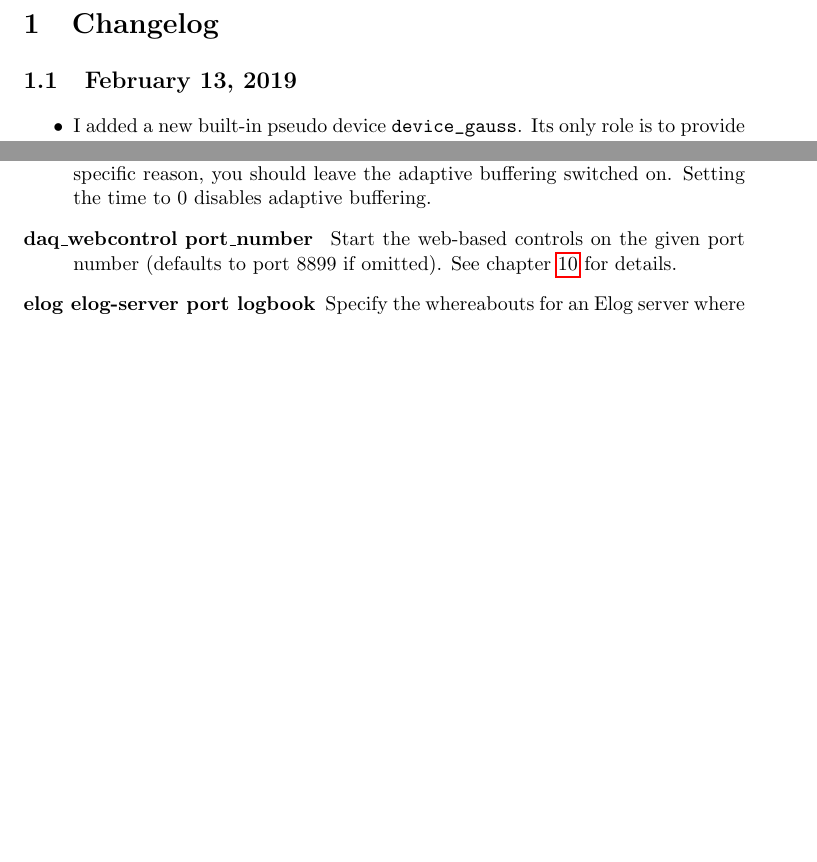
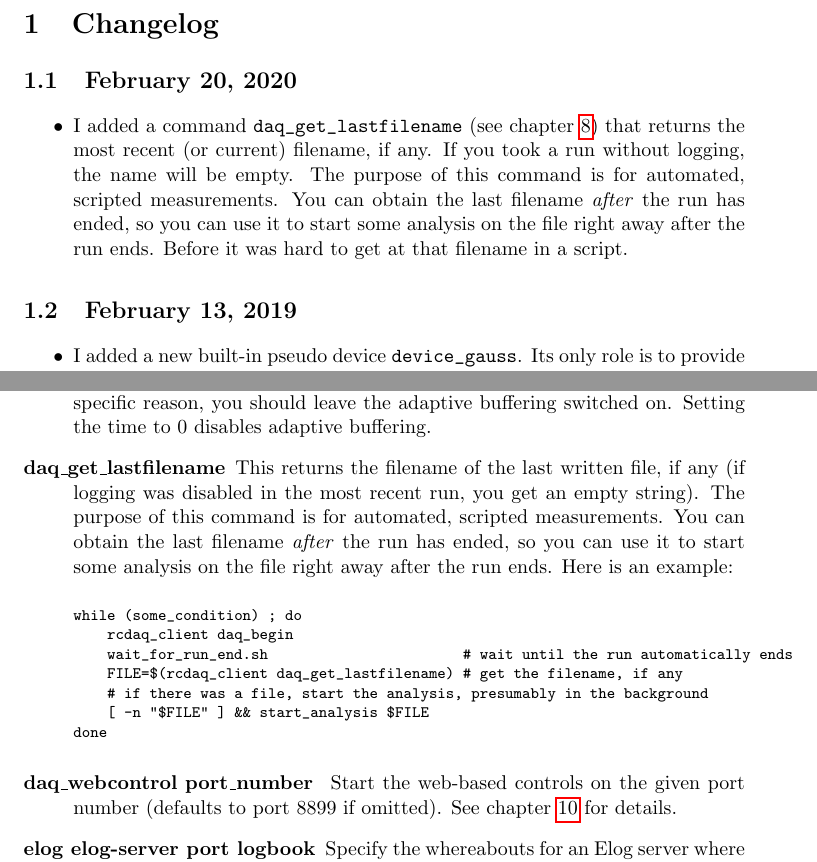
Before and after one commit to sPHENIX-Collaboration/rcdaq, a LaTeX document (doc/rcdaq_doc.tex): two parts of pages 3 and 24 of 43 before the commit and two parts of pages 3 and 24 of 44 after it, joined at a grey line, cut so that both start at the same text, the shorter picture padded with empty space. Compiled offline with pdfLaTeX.

Commit message:
mlp - polishing of the new daq_get_lastfilename call, including the update in the manual. The aliases files have been updated as well.

```diff
--- a/doc/rcdaq_doc.tex
+++ b/doc/rcdaq_doc.tex
@@ -75,6 +75,19 @@
 \newpage
 
 \section{Changelog}
+
+\subsection{February 20, 2020}
+\begin{itemize}
+\item I added a command \verb|daq_get_lastfilename| (see
+  chapter~\ref{CommandOverview}) that returns the most recent (or
+  current) filename, if any. If you took a run without logging, the
+  name will be empty. The purpose of this command is for automated,
+  scripted measurements. You can obtain the last filename \emph{after}
+  the run has ended, so you can use it to start some analysis on the
+  file right away after the run ends. Before it was hard to get at
+  that filename in a script.
+
+\end{itemize}
 
 \subsection{February 13, 2019}
 \begin{itemize}
@@ -664,6 +677,7 @@ alias daq_setname='rcdaq_client  daq_setname'
 alias daq_set_adaptivebuffering='rcdaq_client  daq_set_adaptivebuffering'
 alias daq_shutdown='rcdaq_client  daq_shutdown'
 alias daq_webcontrol='rcdaq_client daq_webcontrol'
+alias daq_get_lastfilename="rcdaq_client  daq_get_lastfilename"
 \end{verbatim}
 
 If you routinely use a specific account for rcdaq work, you should add the
@@ -1367,6 +1383,23 @@ rcdaq_client daq_setrunnumberfile $HOME/.last_rcdaq_runnumber.txt
   rate-dependent adjustments. Unless there there is a specific reason,
   you should leave the adaptive buffering switched on. Setting the
   time to 0 disables adaptive buffering.
+
+\item[daq\_get\_lastfilename] This returns the filename of the last
+  written file, if any (if logging was disabled in the most recent
+  run, you get an empty string). The purpose of this command is for
+  automated, scripted measurements. You can obtain the last filename
+  \emph{after} the run has ended, so you can use it to start some
+  analysis on the file right away after the run ends. Here is an example:
+
+\begin{verbatim}
+while (some_condition) ; do
+    rcdaq_client daq_begin
+    wait_for_run_end.sh                       # wait until the run automatically ends
+    FILE=$(rcdaq_client daq_get_lastfilename) # get the filename, if any
+    # if there was a file, start the analysis, presumably in the background
+    [ -n "$FILE" ] && start_analysis $FILE
+done
+\end{verbatim}
 
 \item[daq\_webcontrol port\_number ] Start the web-based controls on
   the given port number (defaults to port 8899 if omitted). See
```
Also changed, not shown: doc/rcdaq_doc.tex (6 more changed lines), 5 other files.
